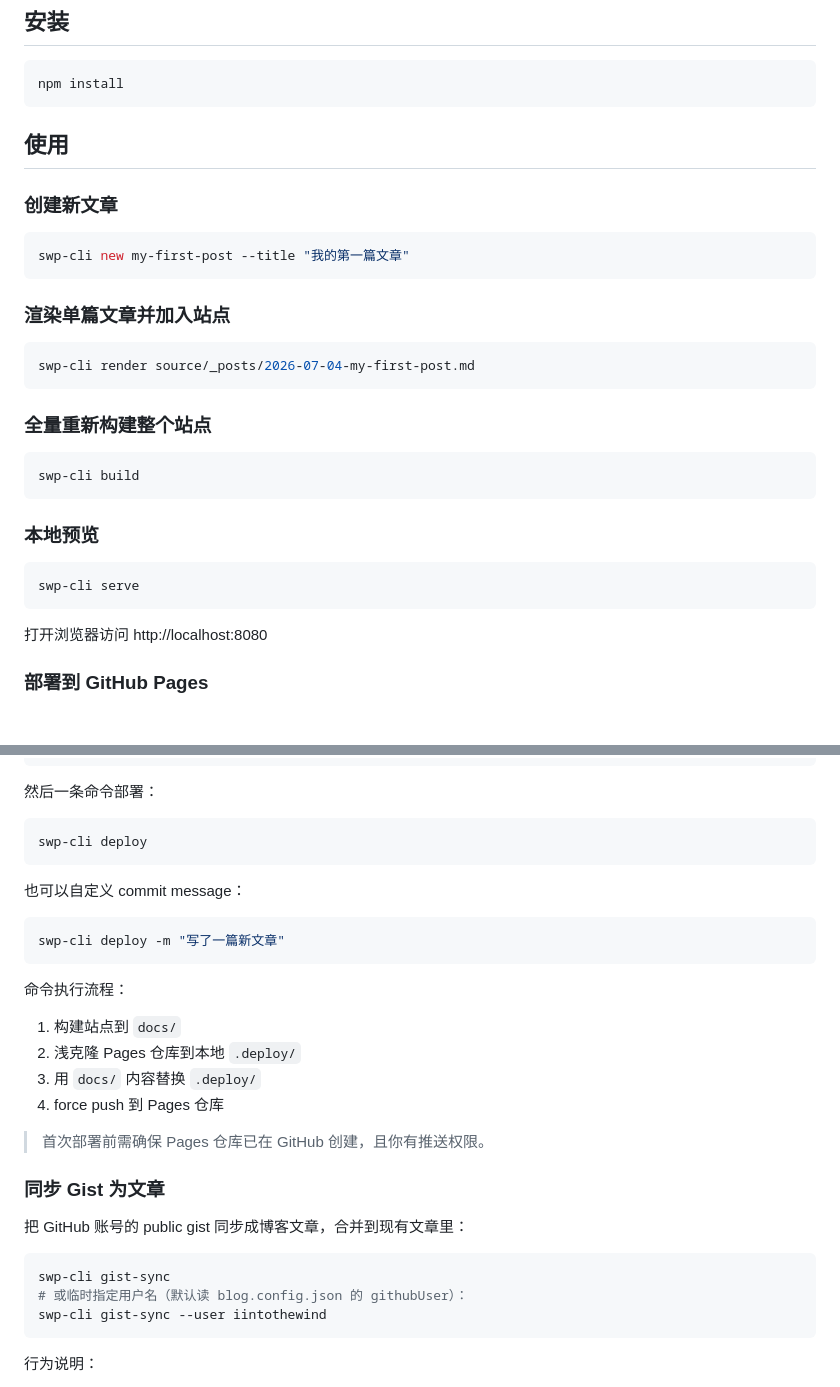
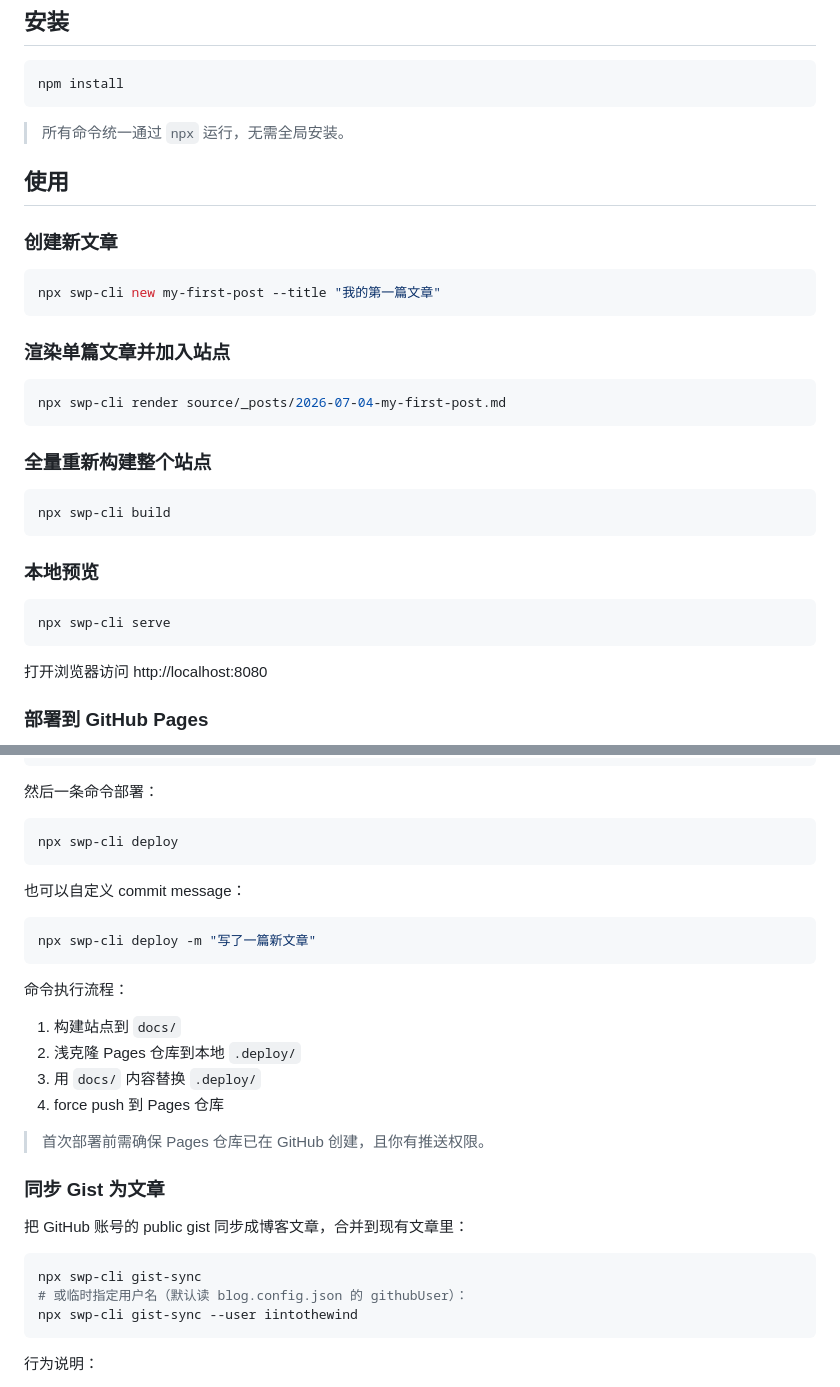
Before and after one commit to iintothewind/swan-post, a Markdown page: README.md, 2 parts joined by grey strips. Drawn GitHub-style; blank space fills up the shorter version.

Commit message:
docs: 所有 swp-cli 命令统一使用 npx 运行

````diff
--- a/README.md
+++ b/README.md
@@ -21,30 +21,32 @@
 npm install
 ```
 
+> 所有命令统一通过 `npx` 运行，无需全局安装。
+
 ## 使用
 
 ### 创建新文章
 
 ```bash
-swp-cli new my-first-post --title "我的第一篇文章"
+npx swp-cli new my-first-post --title "我的第一篇文章"
 ```
 
 ### 渲染单篇文章并加入站点
 
 ```bash
-swp-cli render source/_posts/2026-07-04-my-first-post.md
+npx swp-cli render source/_posts/2026-07-04-my-first-post.md
 ```
 
 ### 全量重新构建整个站点
 
 ```bash
-swp-cli build
+npx swp-cli build
 ```
 
 ### 本地预览
 
 ```bash
-swp-cli serve
+npx swp-cli serve
 ```
 
 打开浏览器访问 http://localhost:8080
@@ -66,13 +68,13 @@ swp-cli serve
 然后一条命令部署：
 
 ```bash
-swp-cli deploy
+npx swp-cli deploy
 ```
 
 也可以自定义 commit message：
 
 ```bash
-swp-cli deploy -m "写了一篇新文章"
+npx swp-cli deploy -m "写了一篇新文章"
 ```
 
 命令执行流程：
@@ -88,9 +90,9 @@ swp-cli deploy -m "写了一篇新文章"
 把 GitHub 账号的 public gist 同步成博客文章，合并到现有文章里：
 
 ```bash
-swp-cli gist-sync
+npx swp-cli gist-sync
 # 或临时指定用户名（默认读 blog.config.json 的 githubUser）：
-swp-cli gist-sync --user iintothewind
+npx swp-cli gist-sync --user iintothewind
 ```
 
 行为说明：
````
